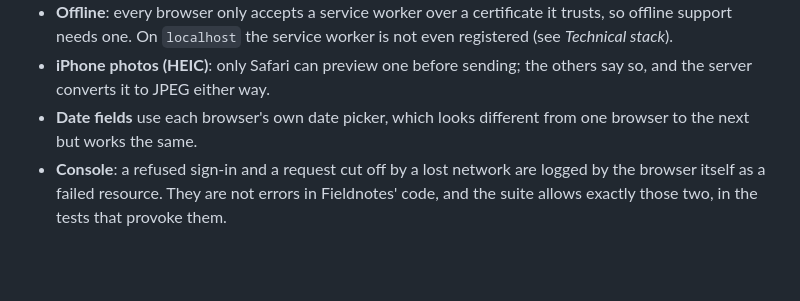
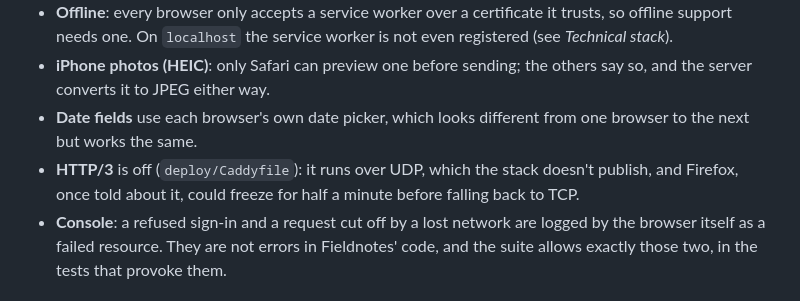
Before and after one commit to JeromeBarthelemy/transcendence, a Markdown page: README.md, the part around the change. Drawn GitHub-style; blank space fills up the shorter version.

Commit message:
docs: note HTTP/3 is off among the browser differences (#202)

```diff
--- a/README.md
+++ b/README.md
@@ -1223,6 +1223,9 @@ hand on an iPhone.
   others say so, and the server converts it to JPEG either way.
 - **Date fields** use each browser's own date picker, which looks different
   from one browser to the next but works the same.
+- **HTTP/3** is off (`deploy/Caddyfile`): it runs over UDP, which the stack
+  doesn't publish, and Firefox, once told about it, could freeze for half a
+  minute before falling back to TCP.
 - **Console**: a refused sign-in and a request cut off by a lost network are
   logged by the browser itself as a failed resource. They are not errors in
   Fieldnotes' code, and the suite allows exactly those two, in the tests that
```
